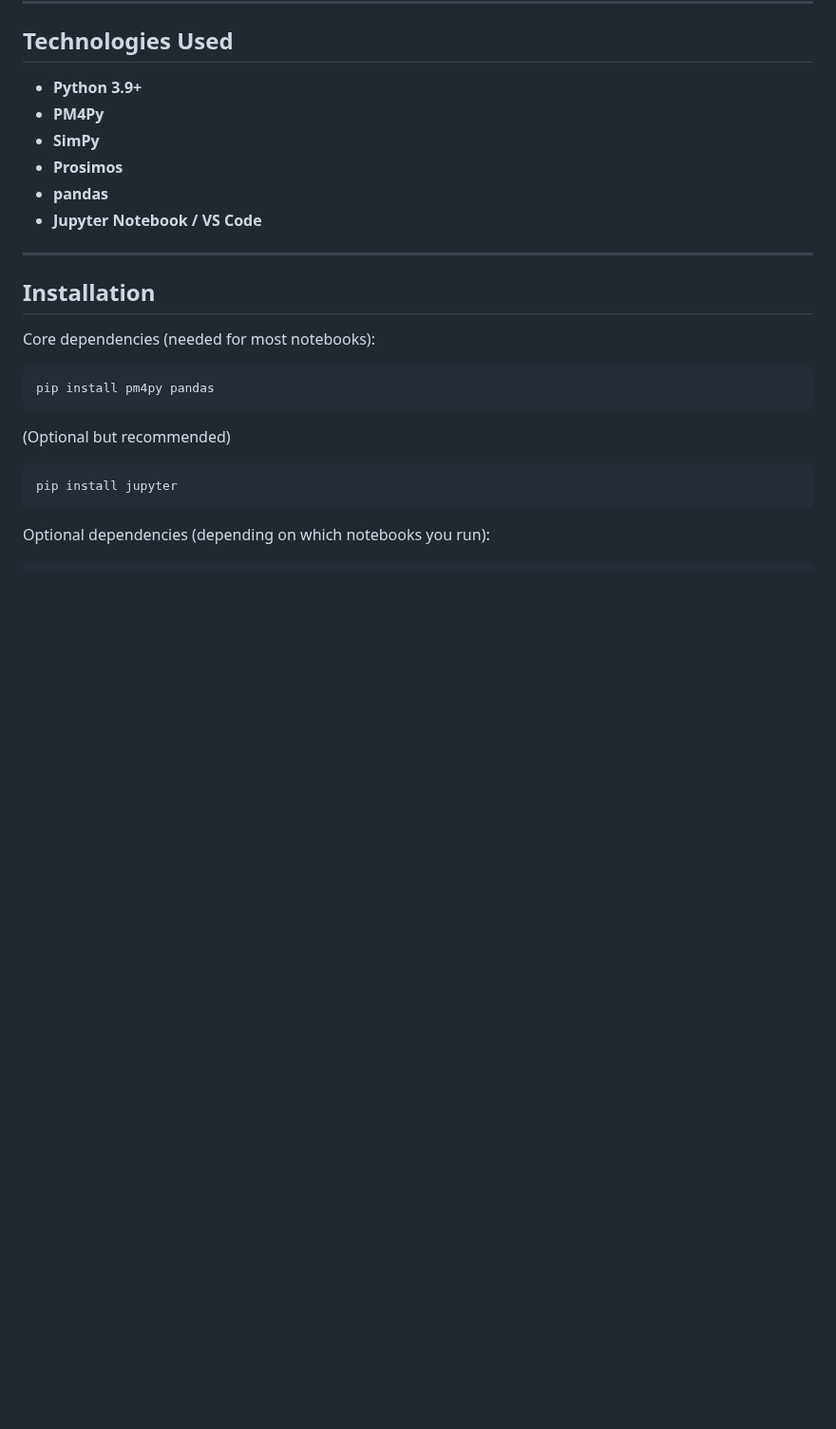
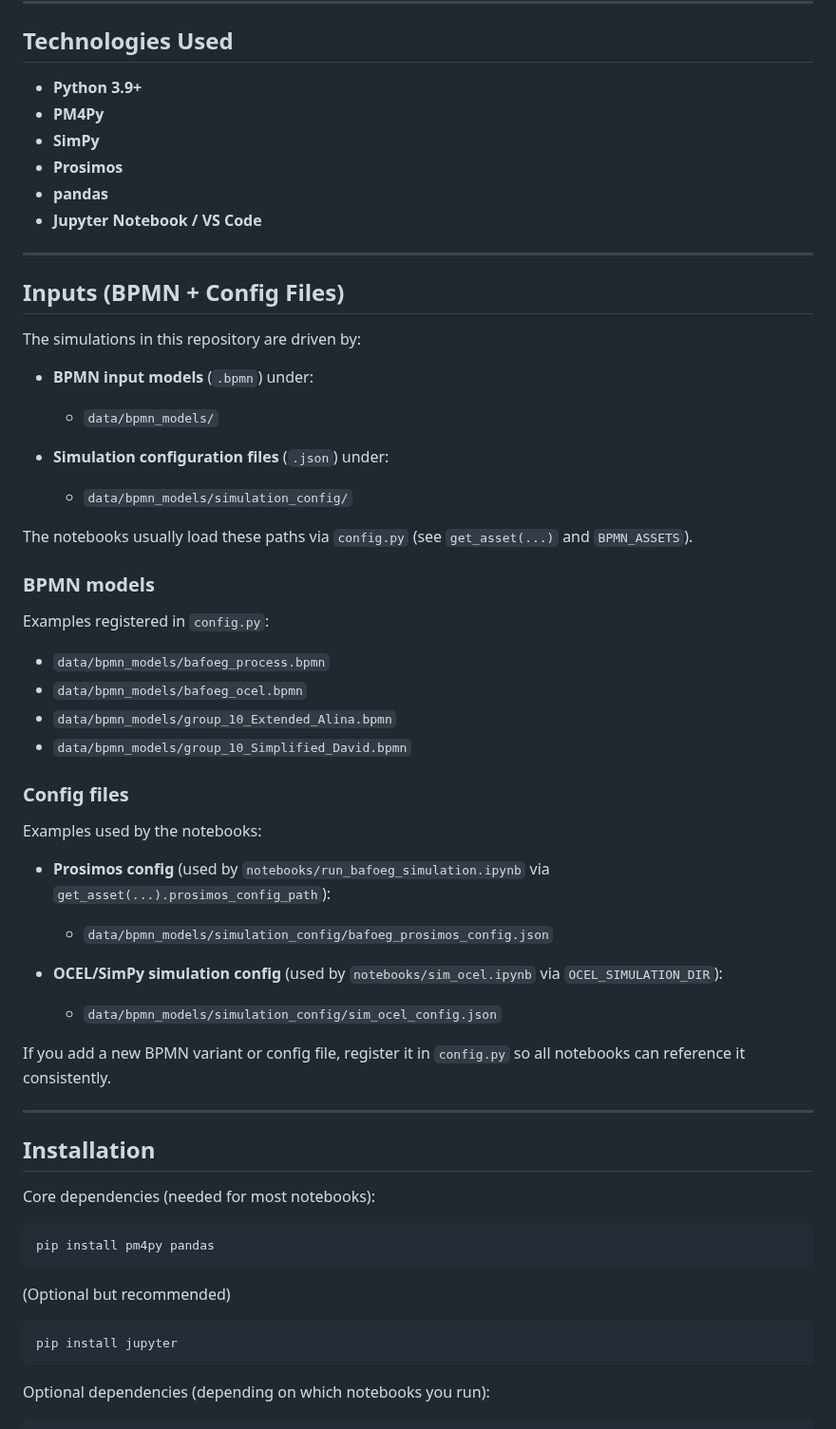
Before and after one commit to mdukhan/pm4py-bpmn-simulation, a Markdown page: README.md, the part around the change. Shown at 95% size. Rendered like a GitHub page; blank space fills up the shorter version.

Commit message:
docs: document BPMN and config file inputs in README

```diff
--- a/README.md
+++ b/README.md
@@ -49,6 +49,41 @@ The outputs are **clean, realistic, and analysis-ready event logs**, available i
 - **Prosimos**
 - **pandas**
 - **Jupyter Notebook / VS Code**
+
+---
+
+## Inputs (BPMN + Config Files)
+
+The simulations in this repository are driven by:
+
+- **BPMN input models** (`.bpmn`) under:
+  - `data/bpmn_models/`
+
+- **Simulation configuration files** (`.json`) under:
+  - `data/bpmn_models/simulation_config/`
+
+The notebooks usually load these paths via `config.py` (see `get_asset(...)` and `BPMN_ASSETS`).
+
+### BPMN models
+
+Examples registered in `config.py`:
+
+- `data/bpmn_models/bafoeg_process.bpmn`
+- `data/bpmn_models/bafoeg_ocel.bpmn`
+- `data/bpmn_models/group_10_Extended_Alina.bpmn`
+- `data/bpmn_models/group_10_Simplified_David.bpmn`
+
+### Config files
+
+Examples used by the notebooks:
+
+- **Prosimos config** (used by `notebooks/run_bafoeg_simulation.ipynb` via `get_asset(...).prosimos_config_path`):
+  - `data/bpmn_models/simulation_config/bafoeg_prosimos_config.json`
+
+- **OCEL/SimPy simulation config** (used by `notebooks/sim_ocel.ipynb` via `OCEL_SIMULATION_DIR`):
+  - `data/bpmn_models/simulation_config/sim_ocel_config.json`
+
+If you add a new BPMN variant or config file, register it in `config.py` so all notebooks can reference it consistently.
 
 ---
 
```
